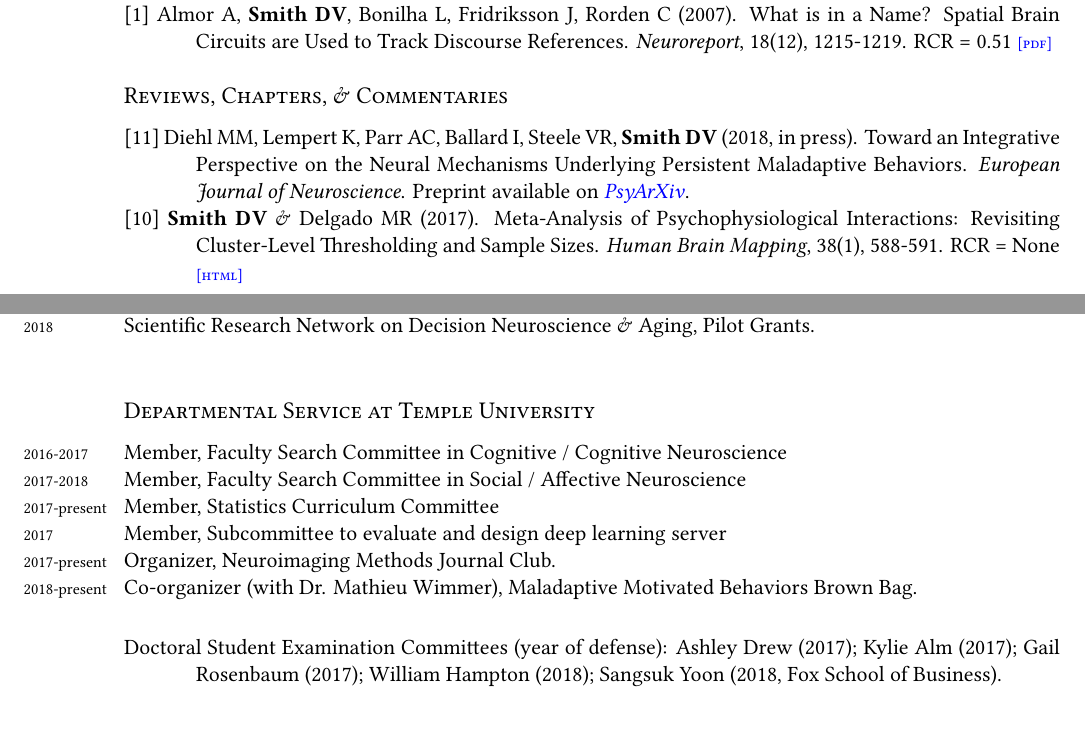
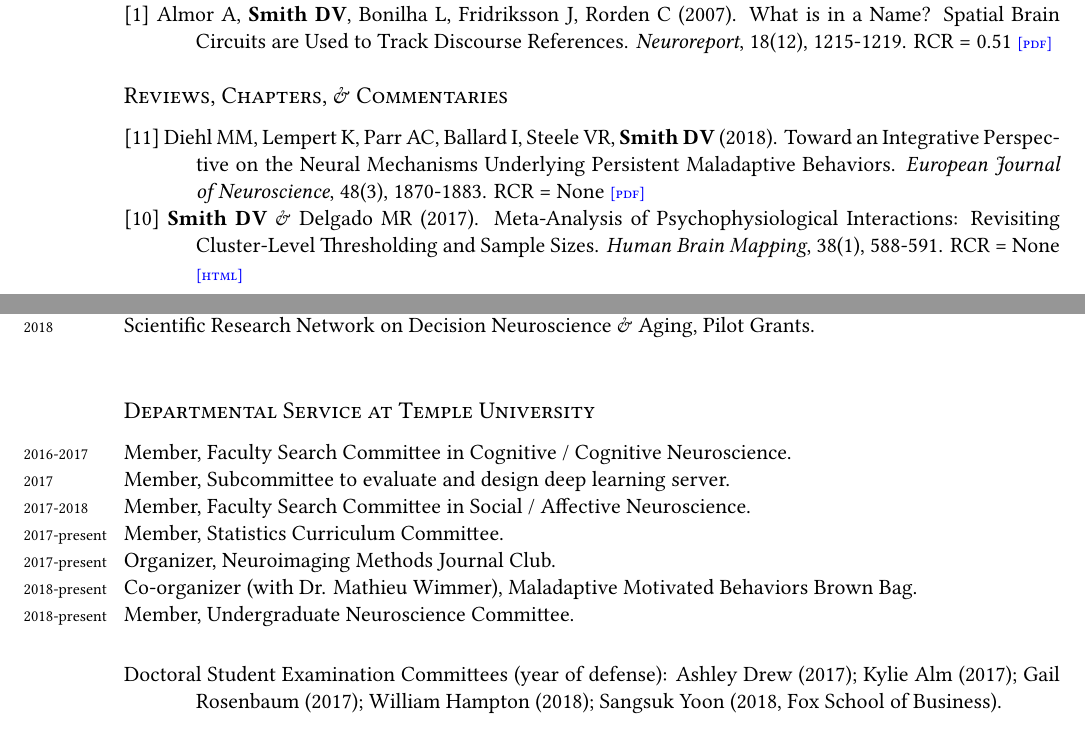
Before and after one commit to DVSneuro/my-cv, a LaTeX CV (smith_cv.tex): two parts of pages 4 and 7 of 11, joined at a grey line, cut so that both start at the same text. The pictures show the PDF file smith_cv.pdf that the author committed with the source.

Commit message:
minor updates

```diff
--- a/smith_cv.tex
+++ b/smith_cv.tex
@@ -265,7 +265,8 @@ def get_rcr(pmid):
 \subsection*{Reviews, Chapters, \& Commentaries}
 
 \begin{hangparas}{.5in}{1}
-[11] Diehl MM, Lempert K, Parr AC, Ballard I, Steele VR, \textbf{Smith DV} (2018, in press). Toward an Integrative Perspective on the Neural Mechanisms Underlying Persistent Maladaptive Behaviors. \textit{European Journal of Neuroscience}. Preprint available on \psyarxiv{https://psyarxiv.com/yvds9/}.
+[11] Diehl MM, Lempert K, Parr AC, Ballard I, Steele VR, \textbf{Smith DV} (2018). Toward an Integrative Perspective on the Neural Mechanisms Underlying Persistent Maladaptive Behaviors. \textit{European Journal of Neuroscience}, 48(3), 1870-1883. RCR = None \pdf{https://onlinelibrary.wiley.com/doi/epdf/10.1111/ejn.14083}
+% \py{get_rcr(30044022)}
 
 [10] \textbf{Smith DV} \& Delgado MR (2017). Meta-Analysis of Psychophysiological Interactions: Revisiting Cluster-Level Thresholding and Sample Sizes. \textit{Human Brain Mapping}, 38(1), 588-591. RCR = \py{get_rcr(27543687)} \html{https://www.ncbi.nlm.nih.gov/pubmed/27543687}
 
@@ -415,7 +416,3 @@ Awards on \textit{Publons}: \\
 \years{2018} Scientific Research Network on Decision Neuroscience \& Aging, Pilot Grants. \\
 
 \subsection*{Departmental Service at Temple University}
-\years{2016-2017} Member, Faculty Search Committee in Cognitive / Cognitive Neuroscience \\
-\years{2017-2018} Member, Faculty Search Committee in Social / Affective Neuroscience \\
-\years{2017-present} Member, Statistics Curriculum Committee \\
-\years{2017} Member, Subcommittee to evaluate and design deep learning server \\
@@ -422,5 +422,7 @@ Awards on \textit{Publons}: \\
+\years{2017-present} Member, Statistics Curriculum Committee. \\
 \years{2017-present} Organizer, Neuroimaging Methods Journal Club. \\
-\years{2018-present} Co-organizer (with Dr. Mathieu Wimmer), Maladaptive Motivated Behaviors Brown Bag. \\ [.1cm]
+\years{2018-present} Co-organizer (with Dr. Mathieu Wimmer), Maladaptive Motivated Behaviors Brown Bag. \\
+\years{2018-present} Member, Undergraduate Neuroscience Committee. \\ [.1cm]
 
 \begin{hangparas}{.5in}{1}
 
```
Also changed, not shown: smith_cv.pdf, smith_cv.tex (5 more changed lines).
